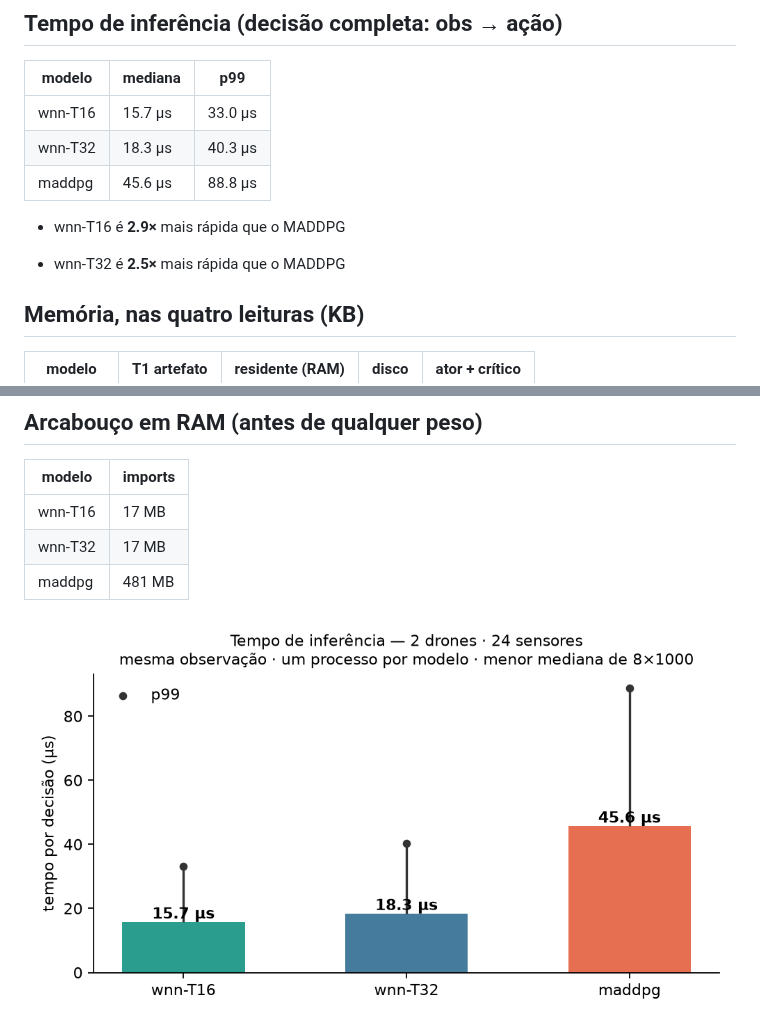
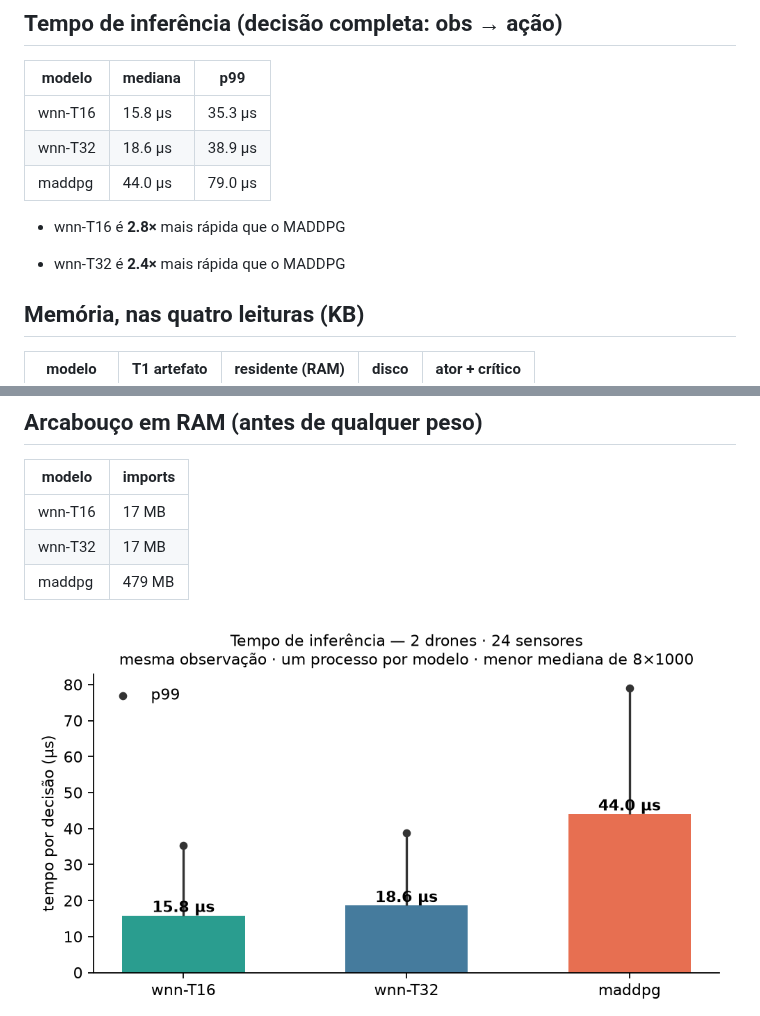
Before and after one commit to RNagao/uav-wnn, a Markdown page: reports/spec03-latencia-memoria-a2s24.md, 2 parts joined by grey strips. Rendered like a GitHub page; pictures changed too: reports/spec03-latencia-a2s24.png.

Commit message:
chore(spec-03): regenera latência/memória — máquina quieta, npz estreitos
Load 0,42, nada treinando: wnn-T16 15,8 µs · wnn-T32 18,6 µs · maddpg 44,0 µs
(2,8× / 2,4×), p99 79–39 µs. A barra ator+crítico cai com os npz estreitos:
T16 1.827 -> 1.380 KB, T32 3.675 -> 2.856 KB.

Co-Authored-By: Claude Opus 5 <noreply@anthropic.com>

```diff
--- a/reports/spec03-latencia-memoria-a2s24.md
+++ b/reports/spec03-latencia-memoria-a2s24.md
@@ -6,13 +6,13 @@ Gerado por `scripts/spec03_latencia_memoria.py` em 2026-08-27 · x86_64 · mesma
 
 | modelo | mediana | p99 |
 | --- | --- | --- |
-| wnn-T16 | 15.7 µs | 33.0 µs |
-| wnn-T32 | 18.3 µs | 40.3 µs |
-| maddpg | 45.6 µs | 88.8 µs |
+| wnn-T16 | 15.8 µs | 35.3 µs |
+| wnn-T32 | 18.6 µs | 38.9 µs |
+| maddpg | 44.0 µs | 79.0 µs |
 
-- wnn-T16 é **2.9×** mais rápida que o MADDPG
+- wnn-T16 é **2.8×** mais rápida que o MADDPG
 
-- wnn-T32 é **2.5×** mais rápida que o MADDPG
+- wnn-T32 é **2.4×** mais rápida que o MADDPG
 
 ## Memória, nas quatro leituras (KB)
 
@@ -33,7 +33,7 @@ Gerado por `scripts/spec03_latencia_memoria.py` em 2026-08-27 · x86_64 · mesma
 | --- | --- |
 | wnn-T16 | 17 MB |
 | wnn-T32 | 17 MB |
-| maddpg | 481 MB |
+| maddpg | 479 MB |
 
 ![tempos](spec03-latencia-a2s24.png)
 ![memória](spec03-memoria-a2s24.png)
```
Also changed, not shown: 1 other file.
